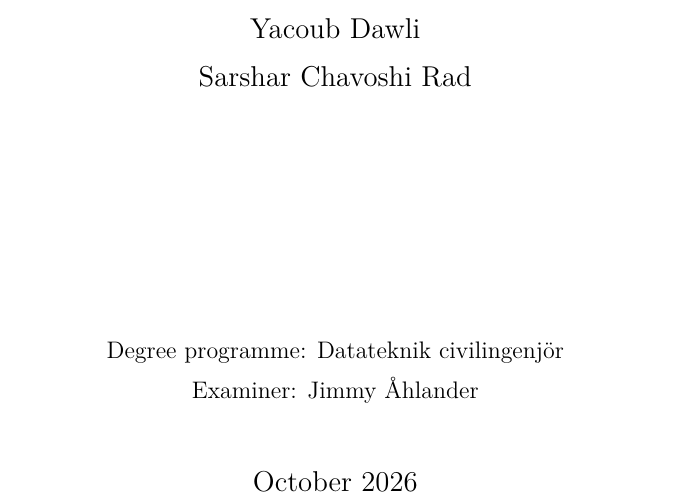
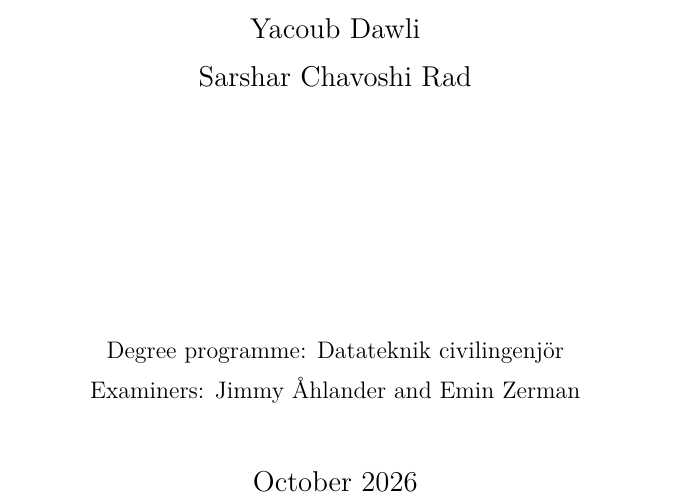
Before and after one commit to Rumple12/ui-proj, a LaTeX thesis (report/main.tex): part of page 1 of 48, cut so that both start at the same text. Compiled offline with pdfLaTeX.

Commit message:
List both examiners on the report cover

```diff
--- a/report/main.tex
+++ b/report/main.tex
@@ -43,7 +43,7 @@
     Sarshar Chavoshi Rad\par}
   \vfill
   Degree programme: Datateknik civilingenjör\par
-  Examiner: Jimmy Åhlander\par
+  Examiners: Jimmy Åhlander and Emin Zerman\par
   \vspace{8mm}
   {\large October 2026\par}
 \end{titlepage}
```
Also changed, not shown: 1 other file.
